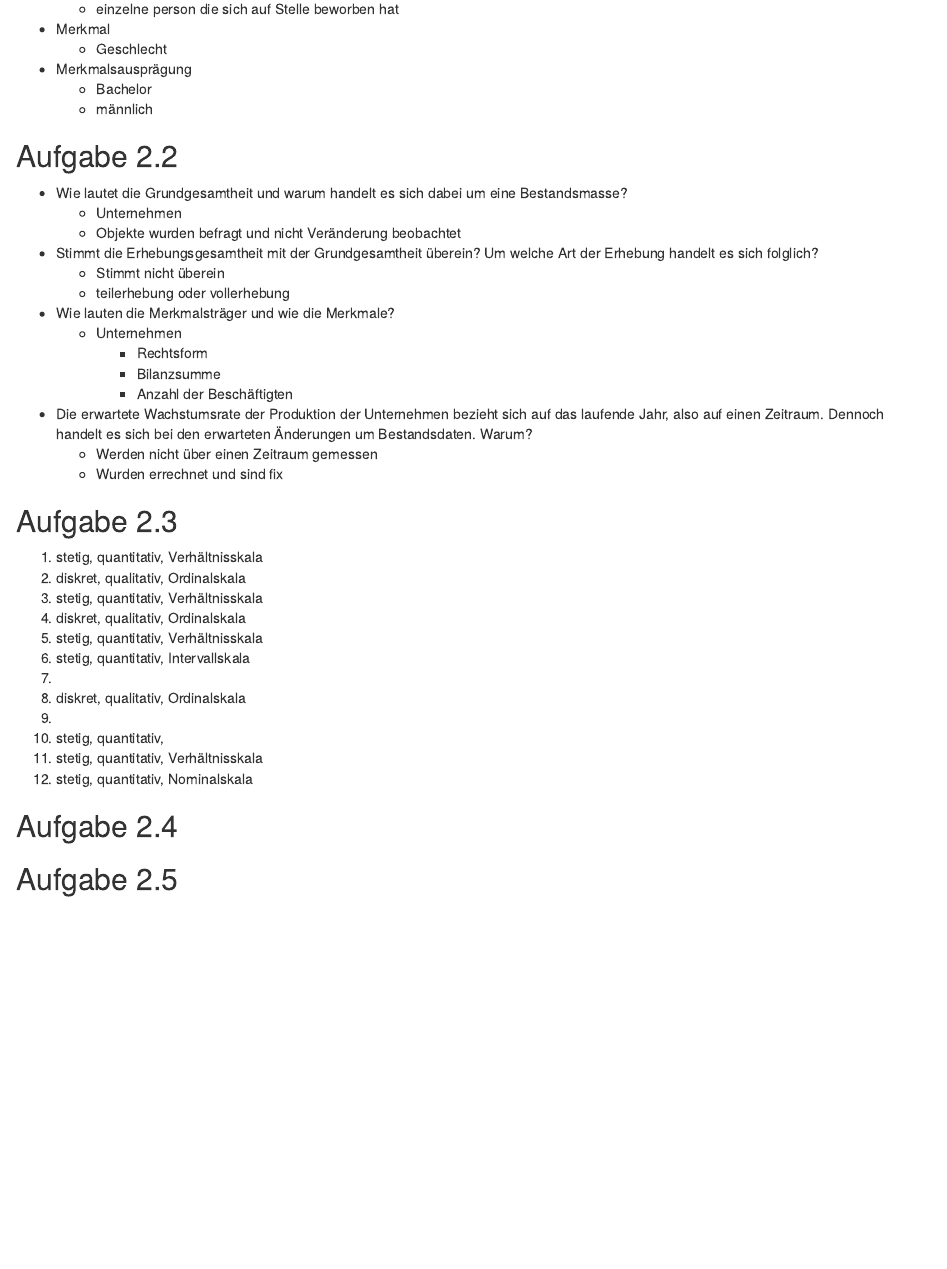
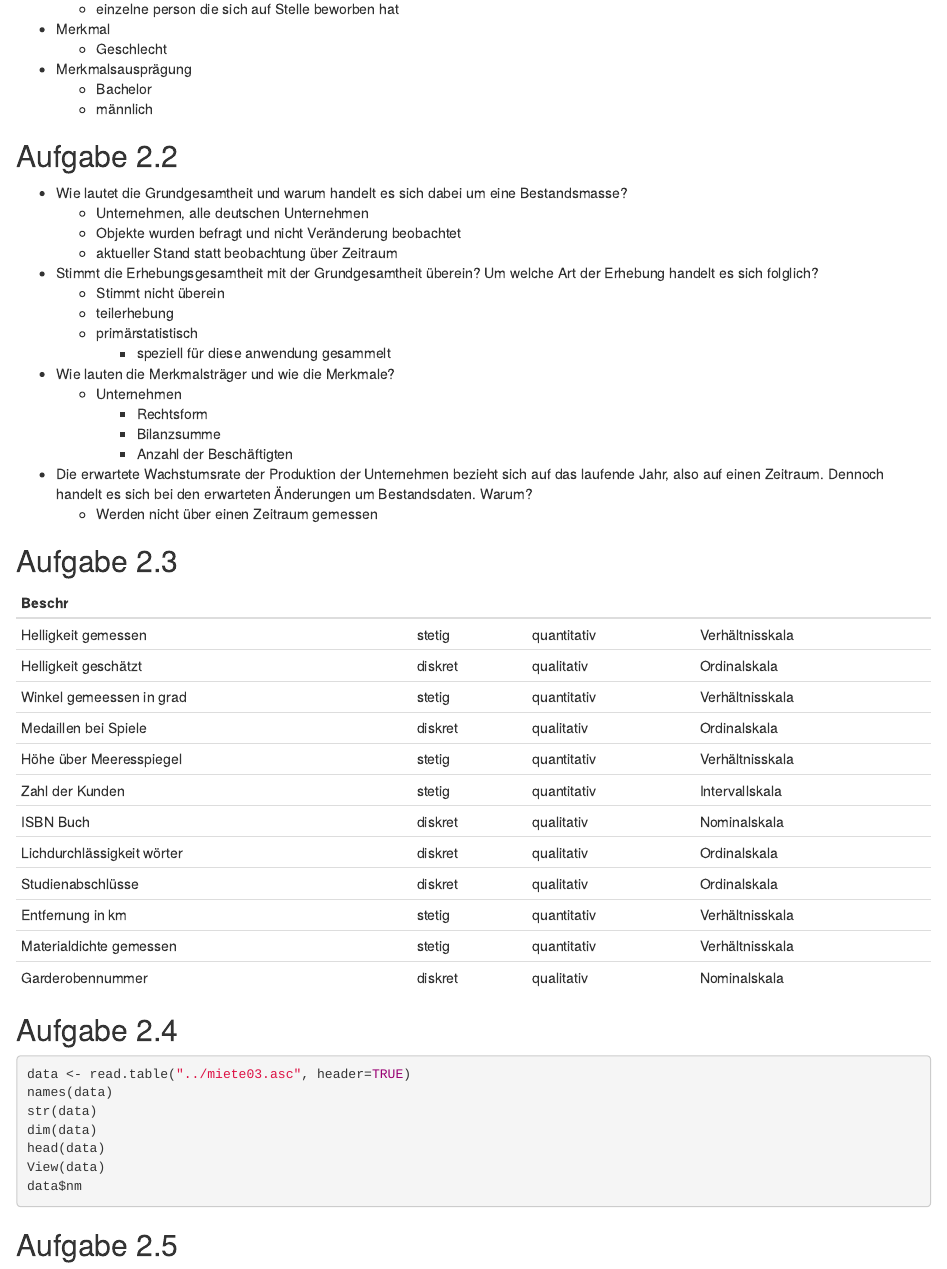
Before and after one commit to c-jaenicke/statistik, an R Markdown document (ab-2/ab-2.Rmd): the page in a window 1100 px wide, from 820 px down. Rendered offline with R 4.5, knitr and Pandoc, with nearby package versions; the code chunks are not run, so their results and figures are left out.

Commit message:
übung 2

````diff
--- a/ab-2/ab-2.Rmd
+++ b/ab-2/ab-2.Rmd
@@ -50,36 +51,50 @@
 
 ## Aufgabe 2.2
 
-- Wie lautet die Grundgesamtheit und warum handelt es sich dabei um eine Bestandsmasse?
-  - Unternehmen
-  - Objekte wurden befragt und nicht Veränderung beobachtet
-- Stimmt die Erhebungsgesamtheit mit der Grundgesamtheit überein? Um welche Art der Erhebung handelt es sich folglich?
-  - Stimmt nicht überein
-  - teilerhebung oder vollerhebung
-- Wie lauten die Merkmalsträger und wie die Merkmale?
-  - Unternehmen
-    - Rechtsform
-    - Bilanzsumme
-    - Anzahl der Beschäftigten
-- Die erwartete Wachstumsrate der Produktion der Unternehmen bezieht sich auf das laufende Jahr, also auf einen Zeitraum. Dennoch handelt es sich bei den erwarteten Änderungen um Bestandsdaten. Warum?
-  - Werden nicht über einen Zeitraum gemessen
-  - Wurden errechnet und sind fix
+-   Wie lautet die Grundgesamtheit und warum handelt es sich dabei um eine Bestandsmasse?
+    -   Unternehmen, alle deutschen Unternehmen
+    -   Objekte wurden befragt und nicht Veränderung beobachtet
+    -   aktueller Stand statt beobachtung über Zeitraum
+-   Stimmt die Erhebungsgesamtheit mit der Grundgesamtheit überein? Um welche Art der Erhebung handelt es sich folglich?
+    -   Stimmt nicht überein
+    -   teilerhebung
+    - primärstatistisch
+      - speziell für diese anwendung gesammelt
+-   Wie lauten die Merkmalsträger und wie die Merkmale?
+    -   Unternehmen
+        -   Rechtsform
+        -   Bilanzsumme
+        -   Anzahl der Beschäftigten
+-   Die erwartete Wachstumsrate der Produktion der Unternehmen bezieht sich auf das laufende Jahr, also auf einen Zeitraum. Dennoch handelt es sich bei den erwarteten Änderungen um Bestandsdaten. Warum?
+    -   Werden nicht über einen Zeitraum gemessen
 
 ## Aufgabe 2.3
 
-1. stetig, quantitativ, Verhältnisskala
-2. diskret, qualitativ, Ordinalskala
-3. stetig, quantitativ, Verhältnisskala
-4. diskret, qualitativ, Ordinalskala
-5. stetig, quantitativ, Verhältnisskala
-6. stetig, quantitativ, Intervallskala
-7.
-8. diskret, qualitativ, Ordinalskala
-9.
-10. stetig, quantitativ,
-11. stetig, quantitativ, Verhältnisskala
-12. stetig, quantitativ, Nominalskala
+| Beschr                     |         |             |                 |
+| ---------------------------|---------|-------------|-----------------|
+| Helligkeit gemessen        | stetig  | quantitativ | Verhältnisskala |
+| Helligkeit geschätzt       | diskret | qualitativ  | Ordinalskala    |
+| Winkel gemeessen in grad   | stetig  | quantitativ | Verhältnisskala |
+| Medaillen bei Spiele       | diskret | qualitativ  | Ordinalskala    |
+| Höhe über Meeresspiegel    | stetig  | quantitativ | Verhältnisskala |
+| Zahl der Kunden            | stetig  | quantitativ | Intervallskala  |
+| ISBN Buch                  | diskret | qualitativ  | Nominalskala    |
+| Lichdurchlässigkeit wörter | diskret | qualitativ  | Ordinalskala    |
+| Studienabschlüsse          | diskret | qualitativ  | Ordinalskala    |
+| Entfernung in km           | stetig  | quantitativ | Verhältnisskala |
+| Materialdichte gemessen    | stetig  | quantitativ | Verhältnisskala |
+| Garderobennummer           | diskret | qualitativ  | Nominalskala    |
 
 ## Aufgabe 2.4
 
+```{r}
+data <- read.table("../miete03.asc", header=TRUE)
+names(data)
+str(data)
+dim(data)
+head(data)
+View(data)
+data$nm
+```
+
 ## Aufgabe 2.5
````
Also changed, not shown: ab-2/ab-2.html (added), ab-2/ab-2.Rmd (73 more changed lines).
